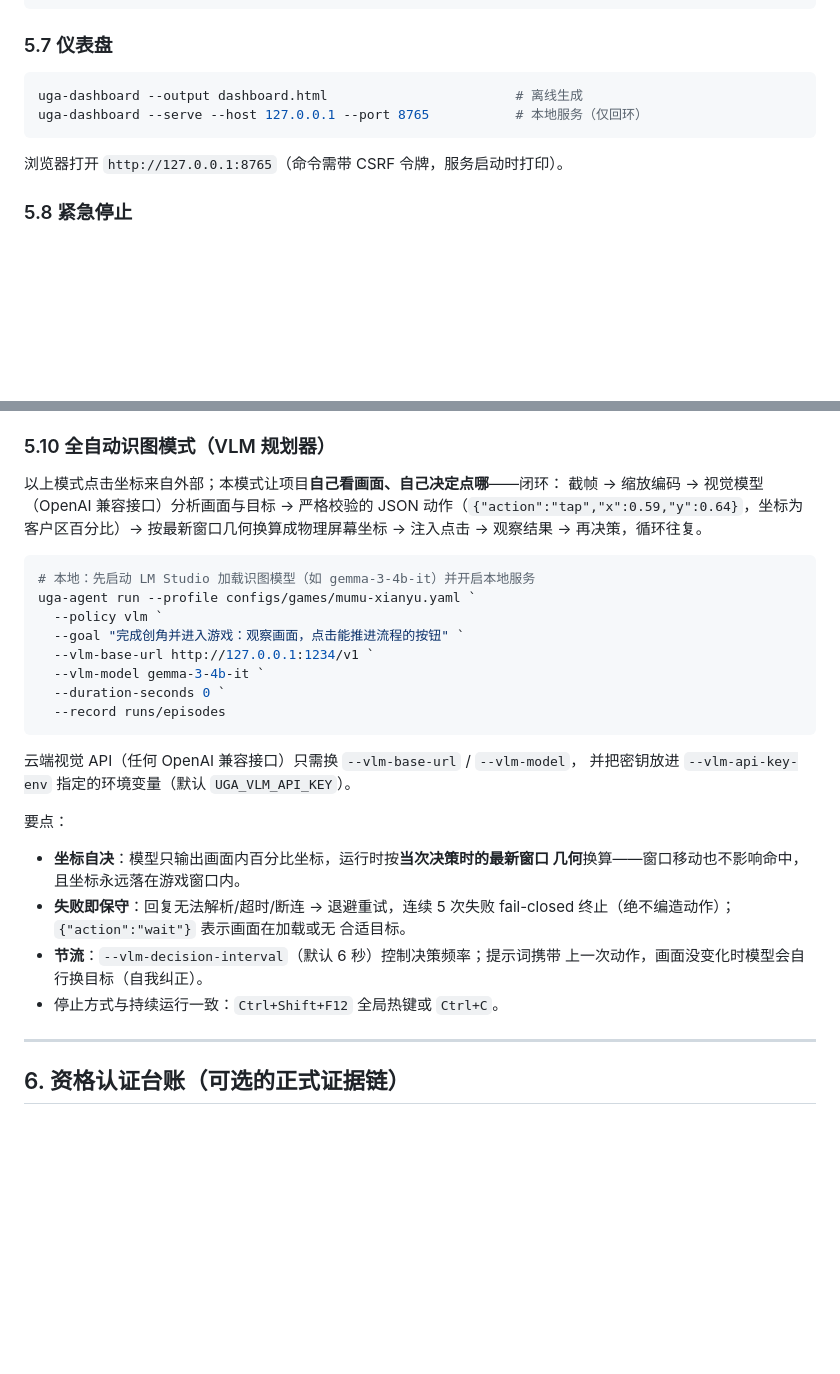
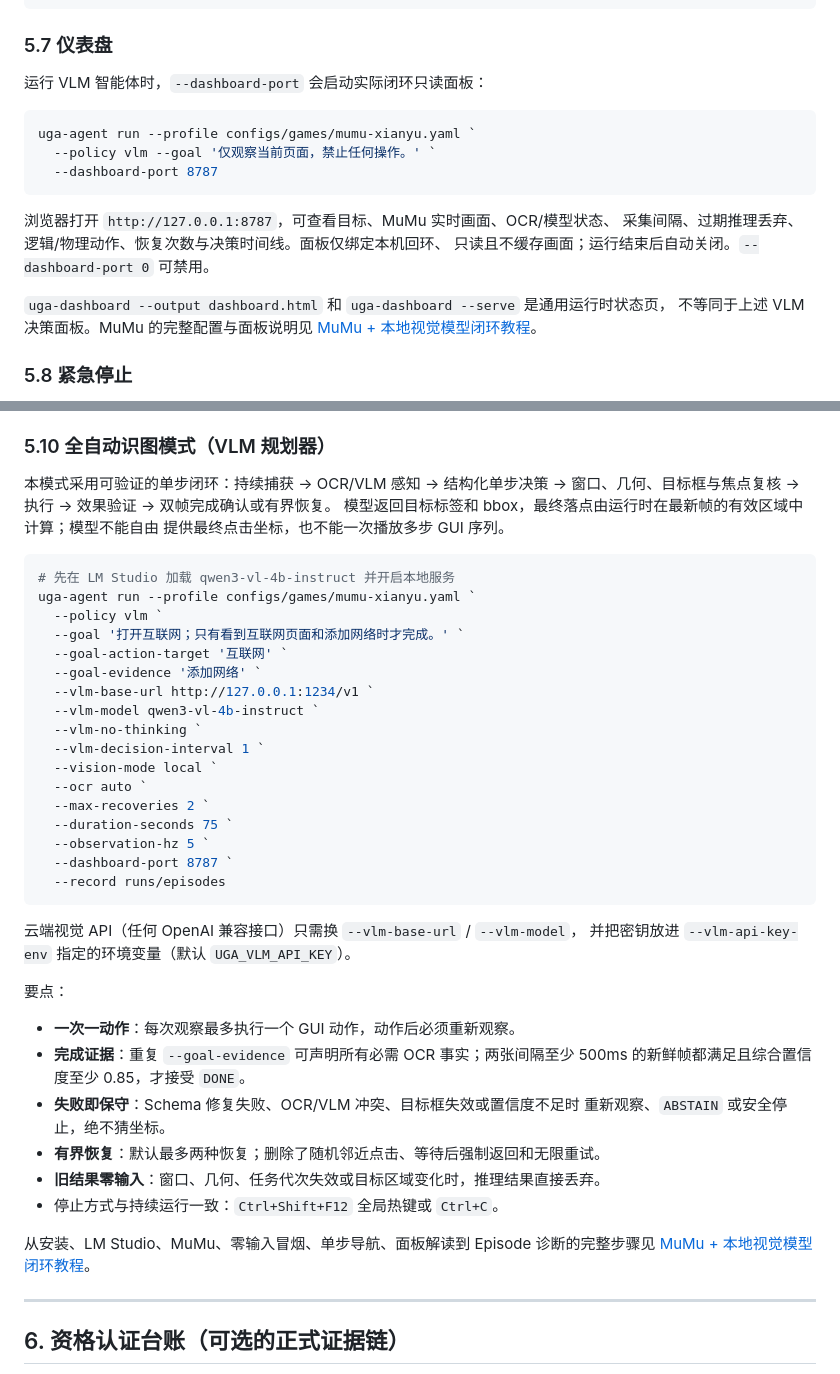
Before and after one commit to chenfengyimei/VLGameAgent, a Markdown page: docs/usage.zh-CN.md, 2 parts joined by grey strips. Drawn GitHub-style; blank space fills up the shorter version.

````diff
--- a/docs/usage.zh-CN.md
+++ b/docs/usage.zh-CN.md
@@ -194,12 +194,21 @@ uga-benchmark summarize runs/bench-runs.jsonl --config configs/benchmarks/uga-be
 
 ### 5.7 仪表盘
 
+运行 VLM 智能体时，`--dashboard-port` 会启动实际闭环只读面板：
+
 ```powershell
-uga-dashboard --output dashboard.html                        # 离线生成
-uga-dashboard --serve --host 127.0.0.1 --port 8765           # 本地服务（仅回环）
+uga-agent run --profile configs/games/mumu-xianyu.yaml `
+  --policy vlm --goal '仅观察当前页面，禁止任何操作。' `
+  --dashboard-port 8787
 ```
 
-浏览器打开 `http://127.0.0.1:8765`（命令需带 CSRF 令牌，服务启动时打印）。
+浏览器打开 `http://127.0.0.1:8787`，可查看目标、MuMu 实时画面、OCR/模型状态、
+采集间隔、过期推理丢弃、逻辑/物理动作、恢复次数与决策时间线。面板仅绑定本机回环、
+只读且不缓存画面；运行结束后自动关闭。`--dashboard-port 0` 可禁用。
+
+`uga-dashboard --output dashboard.html` 和 `uga-dashboard --serve` 是通用运行时状态页，
+不等同于上述 VLM 决策面板。MuMu 的完整配置与面板说明见
+[MuMu + 本地视觉模型闭环教程](guides/mumu-vlm-closed-loop.zh-CN.md)。
 
 ### 5.8 紧急停止
 
@@ -257,19 +266,28 @@ uga-agent run --profile configs/games/mumu-xianyu.yaml `
 
 ### 5.10 全自动识图模式（VLM 规划器）
 
-以上模式点击坐标来自外部；本模式让项目**自己看画面、自己决定点哪**——闭环：
-截帧 → 缩放编码 → 视觉模型（OpenAI 兼容接口）分析画面与目标 → 严格校验的
-JSON 动作（`{"action":"tap","x":0.59,"y":0.64}`，坐标为客户区百分比）→
-按最新窗口几何换算成物理屏幕坐标 → 注入点击 → 观察结果 → 再决策，循环往复。
+本模式采用可验证的单步闭环：持续捕获 → OCR/VLM 感知 → 结构化单步决策 →
+窗口、几何、目标框与焦点复核 → 执行 → 效果验证 → 双帧完成确认或有界恢复。
+模型返回目标标签和 bbox，最终落点由运行时在最新帧的有效区域中计算；模型不能自由
+提供最终点击坐标，也不能一次播放多步 GUI 序列。
 
 ```powershell
-# 本地：先启动 LM Studio 加载识图模型（如 gemma-3-4b-it）并开启本地服务
+# 先在 LM Studio 加载 qwen3-vl-4b-instruct 并开启本地服务
 uga-agent run --profile configs/games/mumu-xianyu.yaml `
   --policy vlm `
-  --goal "完成创角并进入游戏：观察画面，点击能推进流程的按钮" `
+  --goal '打开互联网；只有看到互联网页面和添加网络时才完成。' `
+  --goal-action-target '互联网' `
+  --goal-evidence '添加网络' `
   --vlm-base-url http://127.0.0.1:1234/v1 `
-  --vlm-model gemma-3-4b-it `
-  --duration-seconds 0 `
+  --vlm-model qwen3-vl-4b-instruct `
+  --vlm-no-thinking `
+  --vlm-decision-interval 1 `
+  --vision-mode local `
+  --ocr auto `
+  --max-recoveries 2 `
+  --duration-seconds 75 `
+  --observation-hz 5 `
+  --dashboard-port 8787 `
   --record runs/episodes
 ```
 
@@ -278,14 +296,17 @@ uga-agent run --profile configs/games/mumu-xianyu.yaml `
 
 要点：
 
-- **坐标自决**：模型只输出画面内百分比坐标，运行时按**当次决策时的最新窗口
-  几何**换算——窗口移动也不影响命中，且坐标永远落在游戏窗口内。
-- **失败即保守**：回复无法解析/超时/断连 → 退避重试，连续 5 次失败
-  fail-closed 终止（绝不编造动作）；`{"action":"wait"}` 表示画面在加载或无
-  合适目标。
-- **节流**：`--vlm-decision-interval`（默认 6 秒）控制决策频率；提示词携带
-  上一次动作，画面没变化时模型会自行换目标（自我纠正）。
+- **一次一动作**：每次观察最多执行一个 GUI 动作，动作后必须重新观察。
+- **完成证据**：重复 `--goal-evidence` 可声明所有必需 OCR 事实；两张间隔至少
+  500ms 的新鲜帧都满足且综合置信度至少 0.85，才接受 `DONE`。
+- **失败即保守**：Schema 修复失败、OCR/VLM 冲突、目标框失效或置信度不足时
+  重新观察、`ABSTAIN` 或安全停止，绝不猜坐标。
+- **有界恢复**：默认最多两种恢复；删除了随机邻近点击、等待后强制返回和无限重试。
+- **旧结果零输入**：窗口、几何、任务代次失效或目标区域变化时，推理结果直接丢弃。
 - 停止方式与持续运行一致：`Ctrl+Shift+F12` 全局热键或 `Ctrl+C`。
+
+从安装、LM Studio、MuMu、零输入冒烟、单步导航、面板解读到 Episode 诊断的完整步骤见
+[MuMu + 本地视觉模型闭环教程](guides/mumu-vlm-closed-loop.zh-CN.md)。
 
 ---
 
````
Also changed, not shown: README.md (+3 -0 lines), docs/guides/mumu-vlm-closed-loop.zh-CN.md (added, +257 -0 lines).
